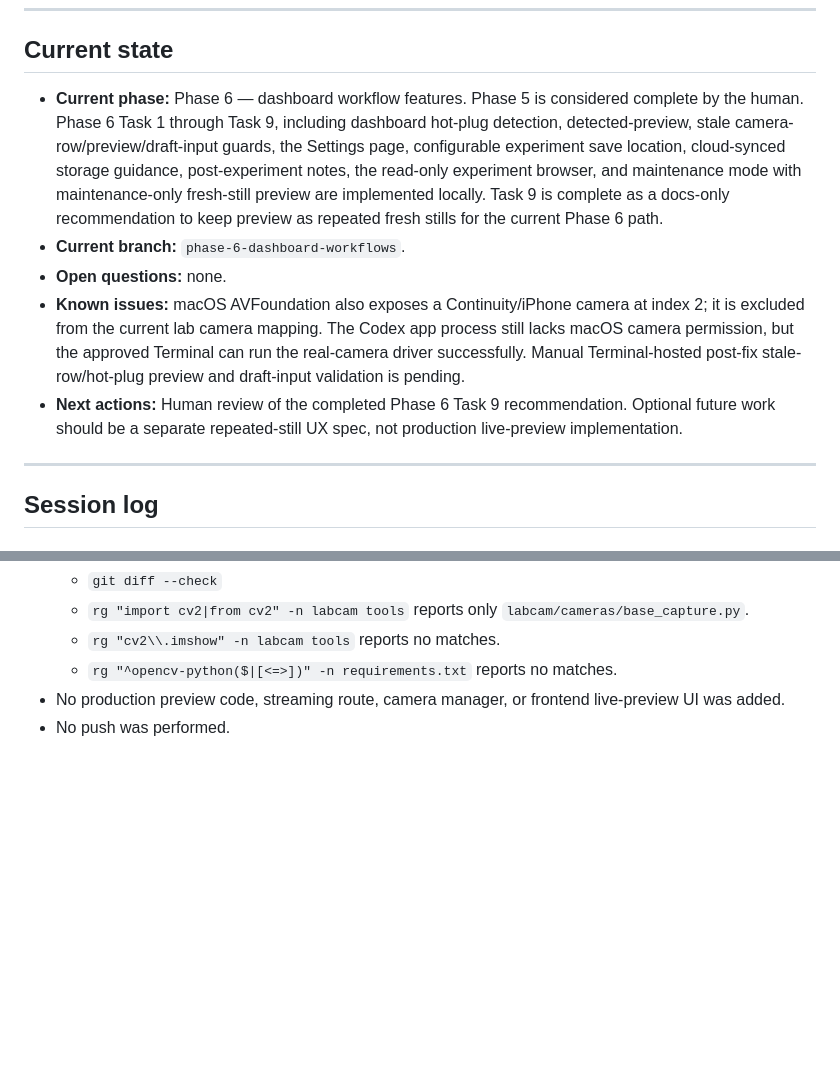
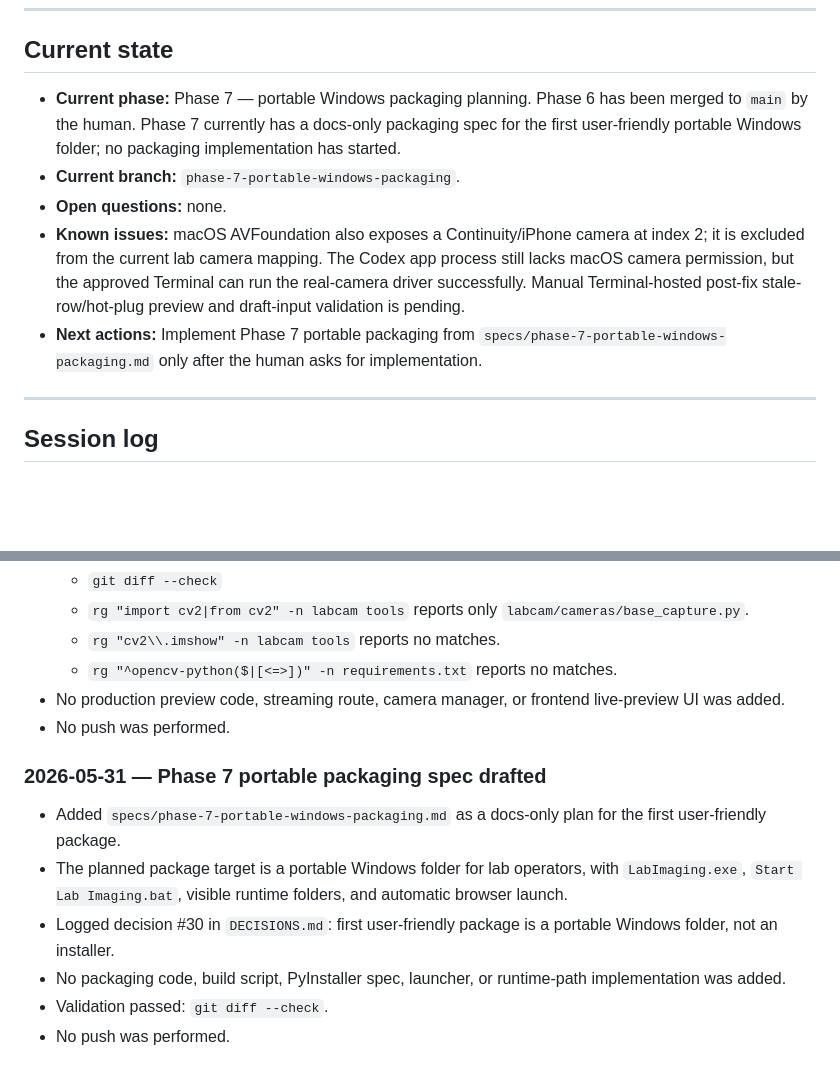
Before and after one commit to SayedAlmousawii/lab-imaging, a Markdown page: HANDOFF.md, 2 parts joined by grey strips. Drawn GitHub-style; blank space fills up the shorter version.

```diff
--- a/HANDOFF.md
+++ b/HANDOFF.md
@@ -9,16 +9,11 @@ changed (write "no changes this session" explicitly under that date).
 
 ## Current state
 
-- **Current phase:** Phase 6 — dashboard workflow features. Phase 5 is
-  considered complete by the human. Phase 6 Task 1 through Task 9,
-  including dashboard hot-plug detection, detected-preview, stale
-  camera-row/preview/draft-input guards, the Settings page,
-  configurable experiment save location, cloud-synced storage guidance,
-  post-experiment notes, the read-only experiment browser, and
-  maintenance mode with maintenance-only fresh-still preview are
-  implemented locally. Task 9 is complete as a docs-only recommendation
-  to keep preview as repeated fresh stills for the current Phase 6 path.
-- **Current branch:** `phase-6-dashboard-workflows`.
+- **Current phase:** Phase 7 — portable Windows packaging planning.
+  Phase 6 has been merged to `main` by the human. Phase 7 currently has
+  a docs-only packaging spec for the first user-friendly portable
+  Windows folder; no packaging implementation has started.
+- **Current branch:** `phase-7-portable-windows-packaging`.
 - **Open questions:** none.
 - **Known issues:** macOS AVFoundation also exposes a Continuity/iPhone
   camera at index 2; it is excluded from the current lab camera mapping.
@@ -26,9 +21,9 @@ changed (write "no changes this session" explicitly under that date).
   approved Terminal can run the real-camera driver successfully. Manual
   Terminal-hosted post-fix stale-row/hot-plug preview and draft-input
   validation is pending.
-- **Next actions:** Human review of the completed Phase 6 Task 9
-  recommendation. Optional future work should be a separate
-  repeated-still UX spec, not production live-preview implementation.
+- **Next actions:** Implement Phase 7 portable packaging from
+  `specs/phase-7-portable-windows-packaging.md` only after the human
+  asks for implementation.
 
 ---
 
@@ -1293,3 +1288,17 @@ changed (write "no changes this session" explicitly under that date).
 - No production preview code, streaming route, camera manager, or
   frontend live-preview UI was added.
 - No push was performed.
+
+### 2026-05-31 — Phase 7 portable packaging spec drafted
+
+- Added `specs/phase-7-portable-windows-packaging.md` as a docs-only
+  plan for the first user-friendly package.
+- The planned package target is a portable Windows folder for lab
+  operators, with `LabImaging.exe`, `Start Lab Imaging.bat`, visible
+  runtime folders, and automatic browser launch.
+- Logged decision #30 in `DECISIONS.md`: first user-friendly package is
+  a portable Windows folder, not an installer.
+- No packaging code, build script, PyInstaller spec, launcher, or
+  runtime-path implementation was added.
+- Validation passed: `git diff --check`.
+- No push was performed.
```
Also changed, not shown: DECISIONS.md (+17 -0 lines), specs/phase-7-portable-windows-packaging.md (added, +219 -0 lines).
